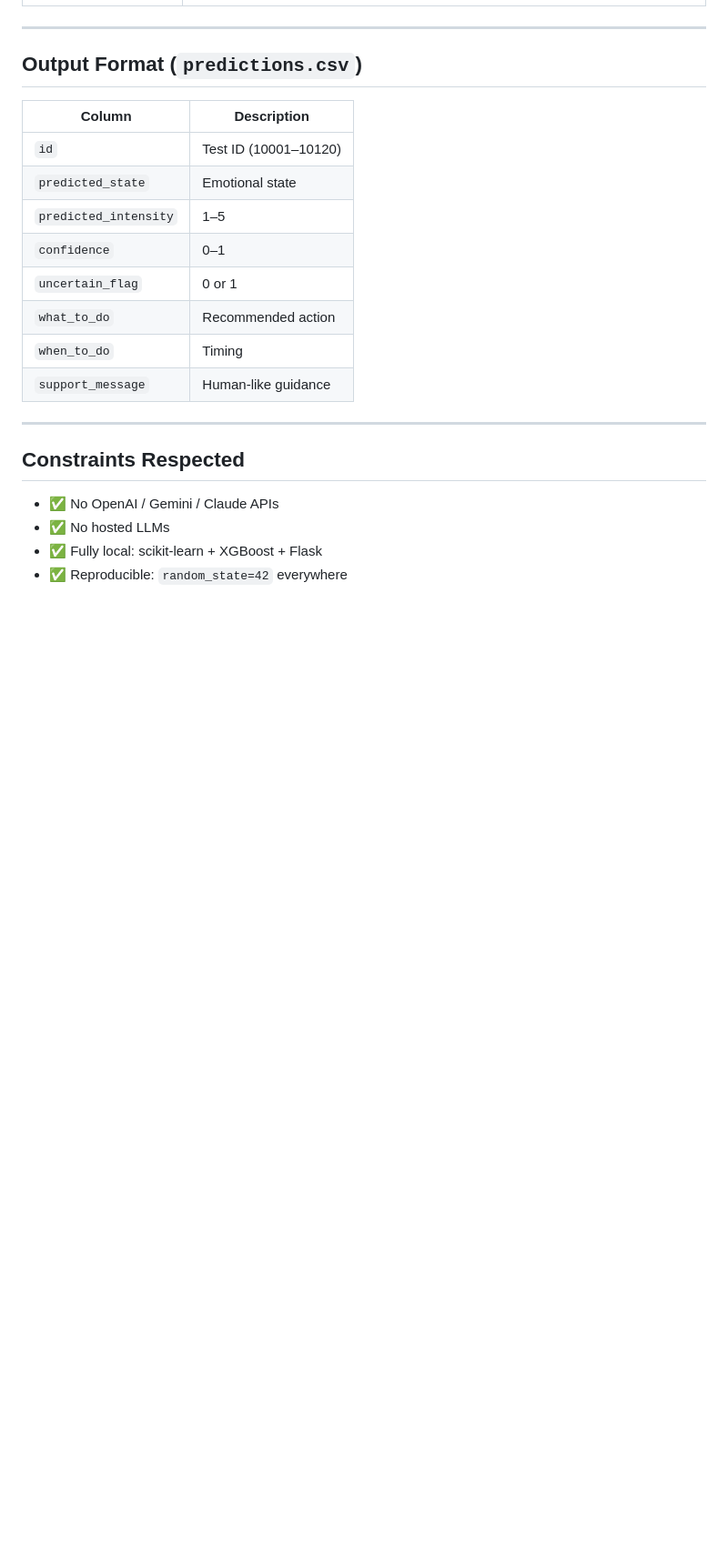
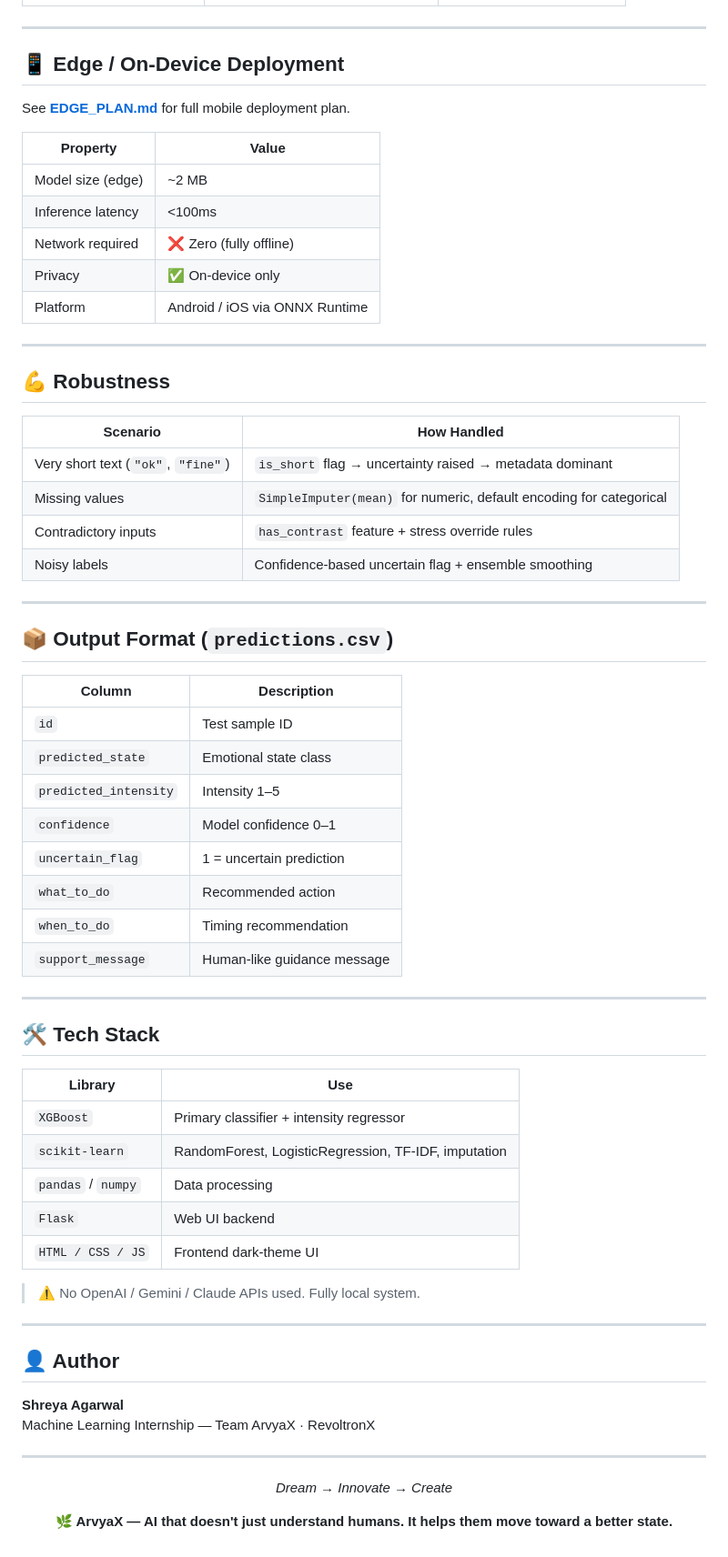
Before and after one commit to ShreyaAgarwal1234/arvyax-ml-assignment, a Markdown page: README.md, the part around one of its changes. Shown at 91% size. Drawn GitHub-style; blank space fills up the shorter version.

Commit message:
Revise README for clarity and formatting
Updated README to enhance project description and structure.

```diff
--- a/README.md
+++ b/README.md
@@ -139,22 +187,70 @@ Key metadata: `sentiment`, `energy_stress_ratio`, `stress_level`
 
 ---
 
-## Output Format (`predictions.csv`)
-| Column | Description |
-|---|---|
-| `id` | Test ID (10001–10120) |
-| `predicted_state` | Emotional state |
-| `predicted_intensity` | 1–5 |
-| `confidence` | 0–1 |
-| `uncertain_flag` | 0 or 1 |
-| `what_to_do` | Recommended action |
-| `when_to_do` | Timing |
-| `support_message` | Human-like guidance |
+## 📱 Edge / On-Device Deployment
+
+See **[EDGE_PLAN.md](EDGE_PLAN.md)** for full mobile deployment plan.
+
+| Property | Value |
+|----------|-------|
+| Model size (edge) | ~2 MB |
+| Inference latency | <100ms |
+| Network required | ❌ Zero (fully offline) |
+| Privacy | ✅ On-device only |
+| Platform | Android / iOS via ONNX Runtime |
 
 ---
 
-## Constraints Respected
-- ✅ No OpenAI / Gemini / Claude APIs
-- ✅ No hosted LLMs
-- ✅ Fully local: scikit-learn + XGBoost + Flask
-- ✅ Reproducible: `random_state=42` everywhere
+## 💪 Robustness
+
+| Scenario | How Handled |
+|----------|-------------|
+| Very short text (`"ok"`, `"fine"`) | `is_short` flag → uncertainty raised → metadata dominant |
+| Missing values | `SimpleImputer(mean)` for numeric, default encoding for categorical |
+| Contradictory inputs | `has_contrast` feature + stress override rules |
+| Noisy labels | Confidence-based uncertain flag + ensemble smoothing |
+
+---
+
+## 📦 Output Format (`predictions.csv`)
+
+| Column | Description |
+|--------|-------------|
+| `id` | Test sample ID |
+| `predicted_state` | Emotional state class |
+| `predicted_intensity` | Intensity 1–5 |
+| `confidence` | Model confidence 0–1 |
+| `uncertain_flag` | 1 = uncertain prediction |
+| `what_to_do` | Recommended action |
+| `when_to_do` | Timing recommendation |
+| `support_message` | Human-like guidance message |
+
+---
+
+## 🛠 Tech Stack
+
+| Library | Use |
+|---------|-----|
+| `XGBoost` | Primary classifier + intensity regressor |
+| `scikit-learn` | RandomForest, LogisticRegression, TF-IDF, imputation |
+| `pandas` / `numpy` | Data processing |
+| `Flask` | Web UI backend |
+| `HTML / CSS / JS` | Frontend dark-theme UI |
+
+> ⚠️ No OpenAI / Gemini / Claude APIs used. Fully local system.
+
+---
+
+## 👤 Author
+
+**Shreya Agarwal**
+Machine Learning Internship — Team ArvyaX · RevoltronX
+
+---
+
+<div align="center">
+
+*Dream → Innovate → Create*
+
+**🌿 ArvyaX — AI that doesn't just understand humans. It helps them move toward a better state.**
+
```
Also changed, not shown: other parts of README.md (+162 -113 lines).
